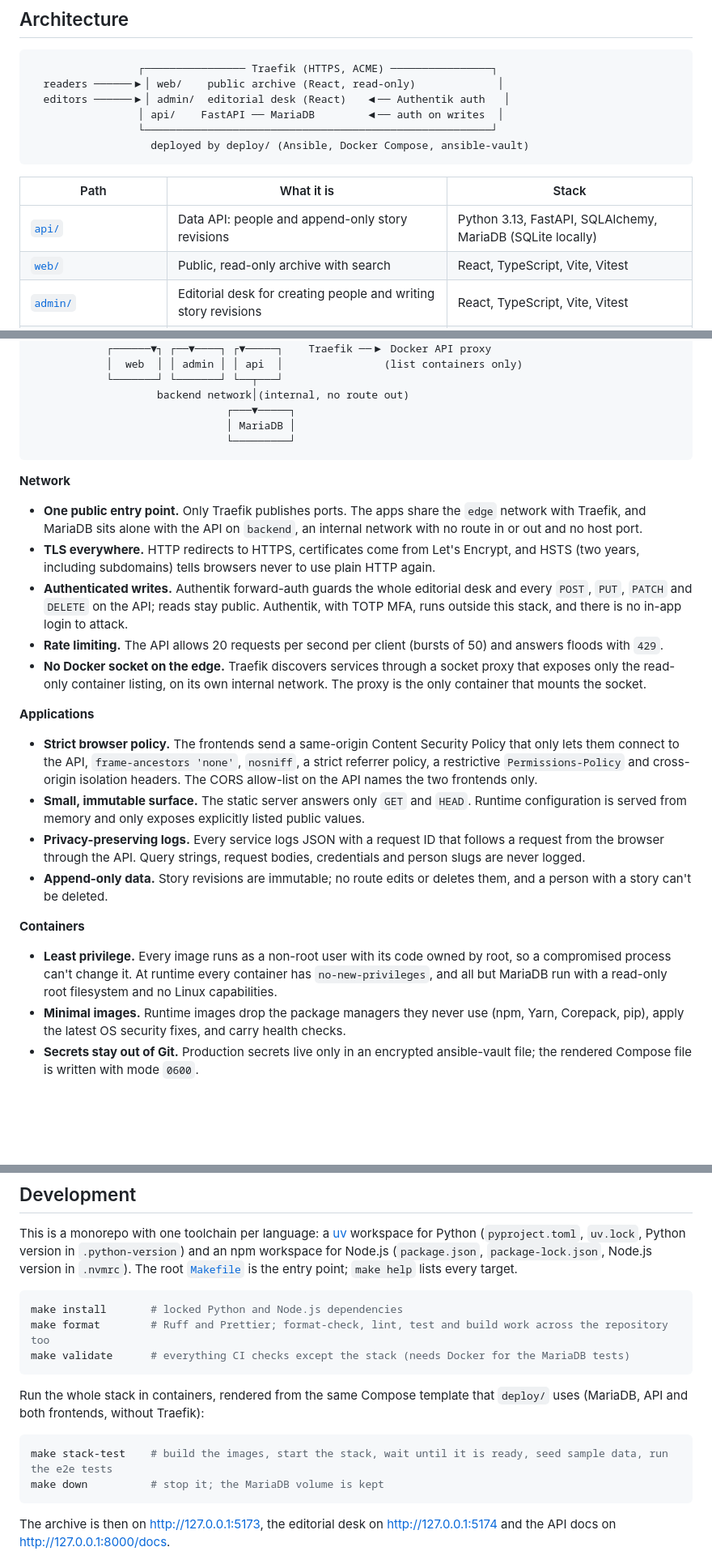
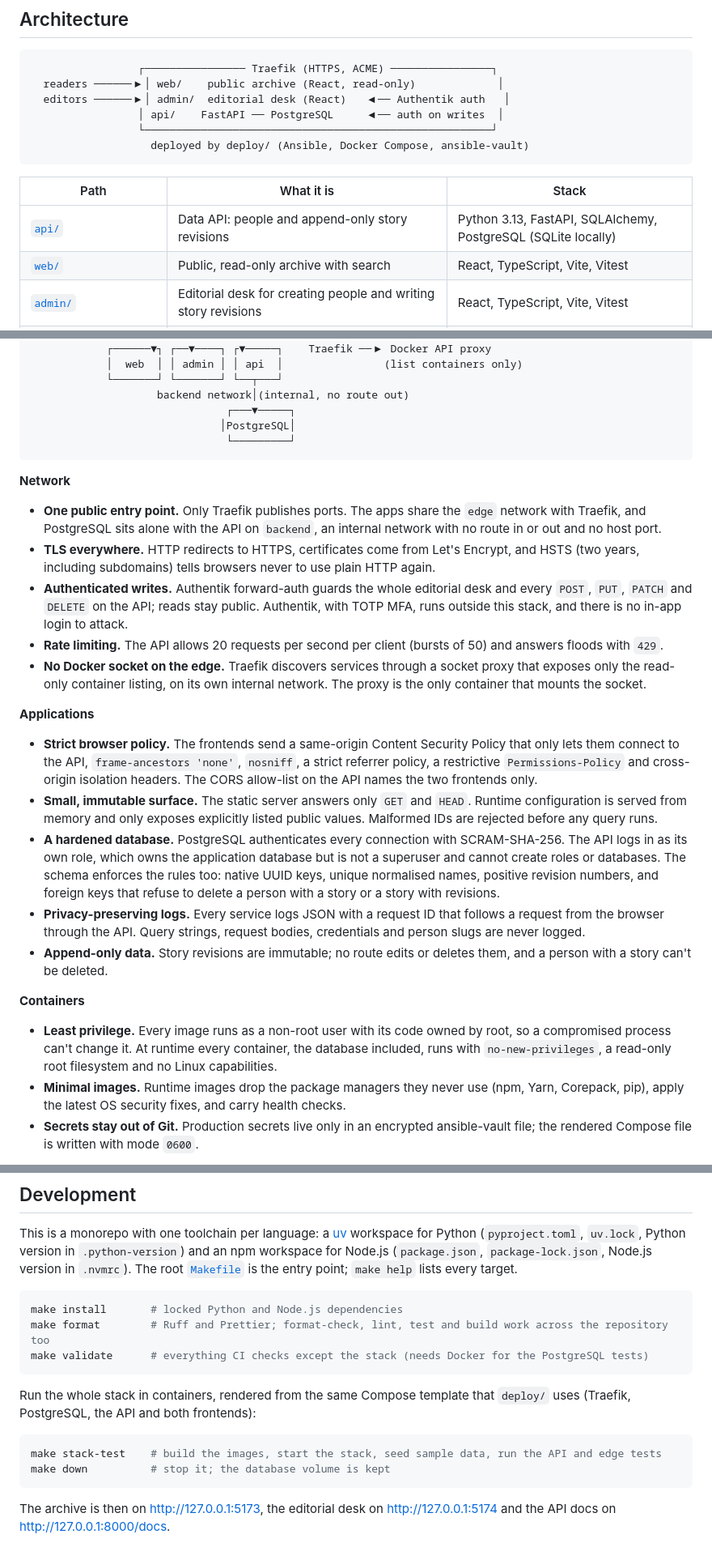
Before and after one commit to steinnhauser/minnumst, a Markdown page: README.md, 3 parts joined by grey strips. Shown at 81% size. GitHub-like rendering; blank space fills up the shorter version.

````diff
--- a/README.md
+++ b/README.md
@@ -26,14 +26,14 @@ It is self-hosted with Ansible and Docker Compose behind Traefik, with Authentik
                  ┌──────────────── Traefik (HTTPS, ACME) ────────────────┐
   readers ──────▶│ web/    public archive (React, read-only)             │
   editors ──────▶│ admin/  editorial desk (React)   ◀── Authentik auth   │
-                 │ api/    FastAPI ── MariaDB        ◀── auth on writes  │
+                 │ api/    FastAPI ── PostgreSQL     ◀── auth on writes  │
                  └───────────────────────────────────────────────────────┘
                    deployed by deploy/ (Ansible, Docker Compose, ansible-vault)
 ```
 
 | Path                                                 | What it is                                                                         | Stack                                                                   |
 | ---------------------------------------------------- | ---------------------------------------------------------------------------------- | ----------------------------------------------------------------------- |
-| [`api/`](api/)                                       | Data API: people and append-only story revisions                                   | Python 3.13, FastAPI, SQLAlchemy, MariaDB (SQLite locally)              |
+| [`api/`](api/)                                       | Data API: people and append-only story revisions                                   | Python 3.13, FastAPI, SQLAlchemy, PostgreSQL (SQLite locally)           |
 | [`web/`](web/)                                       | Public, read-only archive with search                                              | React, TypeScript, Vite, Vitest                                         |
 | [`admin/`](admin/)                                   | Editorial desk for creating people and writing story revisions                     | React, TypeScript, Vite, Vitest                                         |
 | [`packages/static-server/`](packages/static-server/) | Static server, JSON request logs and runtime config shared by both frontend images | Node.js, Pino                                                           |
@@ -59,13 +59,13 @@ Minnumst is built so that the only thing reachable from the internet is a TLS-te
             └───────┘ └───────┘ └──┬───┘
                     backend network│(internal, no route out)
                                ┌───▼─────┐
-                               │ MariaDB │
+                              │PostgreSQL│
                                └─────────┘
 ```
 
 **Network**
 
-- **One public entry point.** Only Traefik publishes ports. The apps share the `edge` network with Traefik, and MariaDB sits alone with the API on `backend`, an internal network with no route in or out and no host port.
+- **One public entry point.** Only Traefik publishes ports. The apps share the `edge` network with Traefik, and PostgreSQL sits alone with the API on `backend`, an internal network with no route in or out and no host port.
 - **TLS everywhere.** HTTP redirects to HTTPS, certificates come from Let's Encrypt, and HSTS (two years, including subdomains) tells browsers never to use plain HTTP again.
 - **Authenticated writes.** Authentik forward-auth guards the whole editorial desk and every `POST`, `PUT`, `PATCH` and `DELETE` on the API; reads stay public. Authentik, with TOTP MFA, runs outside this stack, and there is no in-app login to attack.
 - **Rate limiting.** The API allows 20 requests per second per client (bursts of 50) and answers floods with `429`.
@@ -74,13 +74,14 @@ Minnumst is built so that the only thing reachable from the internet is a TLS-te
 **Applications**
 
 - **Strict browser policy.** The frontends send a same-origin Content Security Policy that only lets them connect to the API, `frame-ancestors 'none'`, `nosniff`, a strict referrer policy, a restrictive `Permissions-Policy` and cross-origin isolation headers. The CORS allow-list on the API names the two frontends only.
-- **Small, immutable surface.** The static server answers only `GET` and `HEAD`. Runtime configuration is served from memory and only exposes explicitly listed public values.
+- **Small, immutable surface.** The static server answers only `GET` and `HEAD`. Runtime configuration is served from memory and only exposes explicitly listed public values. Malformed IDs are rejected before any query runs.
+- **A hardened database.** PostgreSQL authenticates every connection with SCRAM-SHA-256. The API logs in as its own role, which owns the application database but is not a superuser and cannot create roles or databases. The schema enforces the rules too: native UUID keys, unique normalised names, positive revision numbers, and foreign keys that refuse to delete a person with a story or a story with revisions.
 - **Privacy-preserving logs.** Every service logs JSON with a request ID that follows a request from the browser through the API. Query strings, request bodies, credentials and person slugs are never logged.
 - **Append-only data.** Story revisions are immutable; no route edits or deletes them, and a person with a story can't be deleted.
 
 **Containers**
 
-- **Least privilege.** Every image runs as a non-root user with its code owned by root, so a compromised process can't change it. At runtime every container has `no-new-privileges`, and all but MariaDB run with a read-only root filesystem and no Linux capabilities.
+- **Least privilege.** Every image runs as a non-root user with its code owned by root, so a compromised process can't change it. At runtime every container, the database included, runs with `no-new-privileges`, a read-only root filesystem and no Linux capabilities.
 - **Minimal images.** Runtime images drop the package managers they never use (npm, Yarn, Corepack, pip), apply the latest OS security fixes, and carry health checks.
 - **Secrets stay out of Git.** Production secrets live only in an encrypted ansible-vault file; the rendered Compose file is written with mode `0600`.
 
@@ -108,14 +109,14 @@ This is a monorepo with one toolchain per language: a [uv](https://docs.astral.s
 ```sh
 make install       # locked Python and Node.js dependencies
 make format        # Ruff and Prettier; format-check, lint, test and build work across the repository too
-make validate      # everything CI checks except the stack (needs Docker for the MariaDB tests)
+make validate      # everything CI checks except the stack (needs Docker for the PostgreSQL tests)
 ```
 
-Run the whole stack in containers, rendered from the same Compose template that `deploy/` uses (MariaDB, API and both frontends, without Traefik):
+Run the whole stack in containers, rendered from the same Compose template that `deploy/` uses (Traefik, PostgreSQL, the API and both frontends):
 
 ```sh
-make stack-test    # build the images, start the stack, wait until it is ready, seed sample data, run the e2e tests
-make down          # stop it; the MariaDB volume is kept
+make stack-test    # build the images, start the stack, seed sample data, run the API and edge tests
+make down          # stop it; the database volume is kept
 ```
 
 The archive is then on <http://127.0.0.1:5173>, the editorial desk on <http://127.0.0.1:5174> and the API docs on <http://127.0.0.1:8000/docs>.
````
Also changed, not shown: other parts of README.md (+2 -2 lines), CONTRIBUTING.md (+3 -3 lines), TODO.md (+12 -8 lines).
